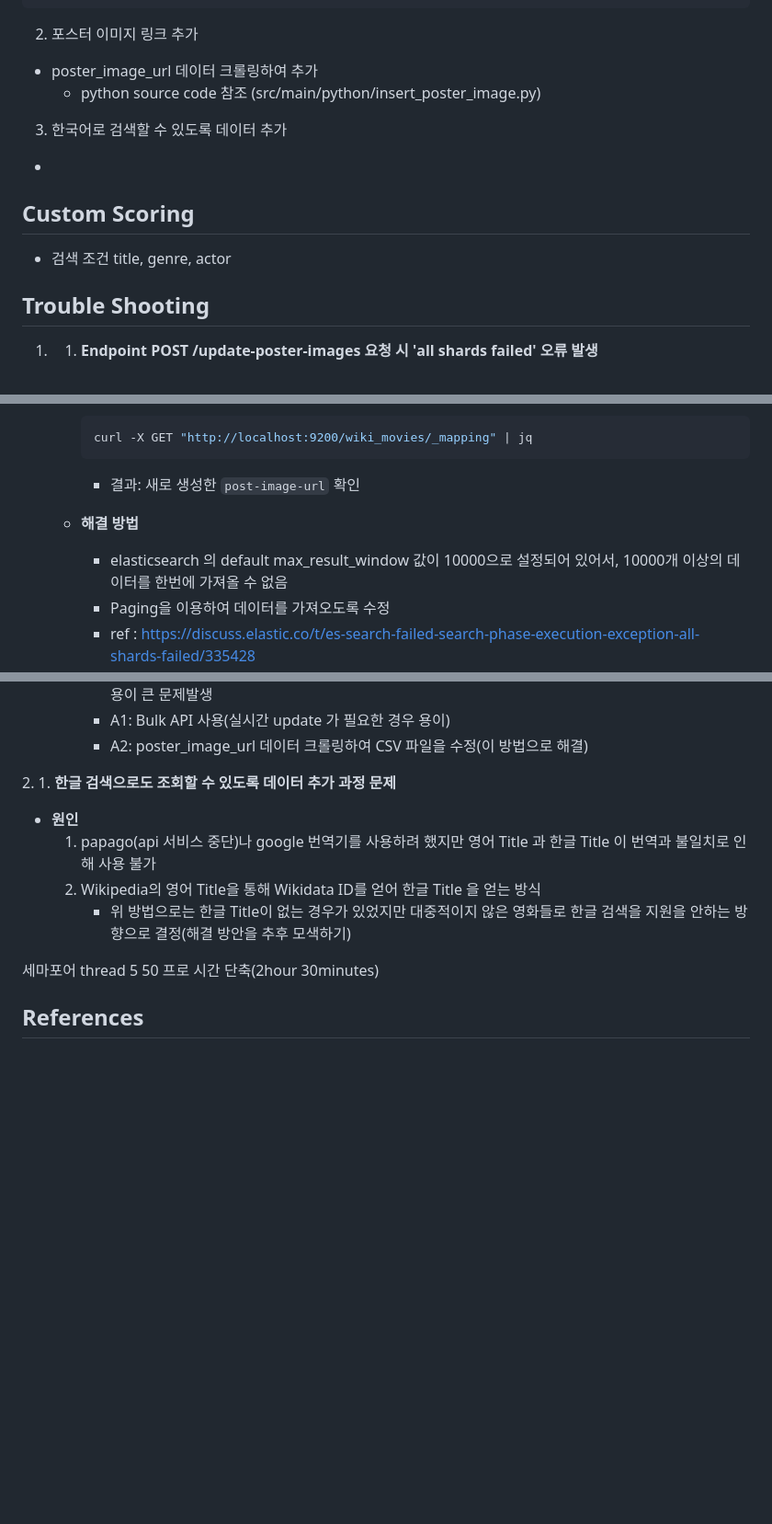
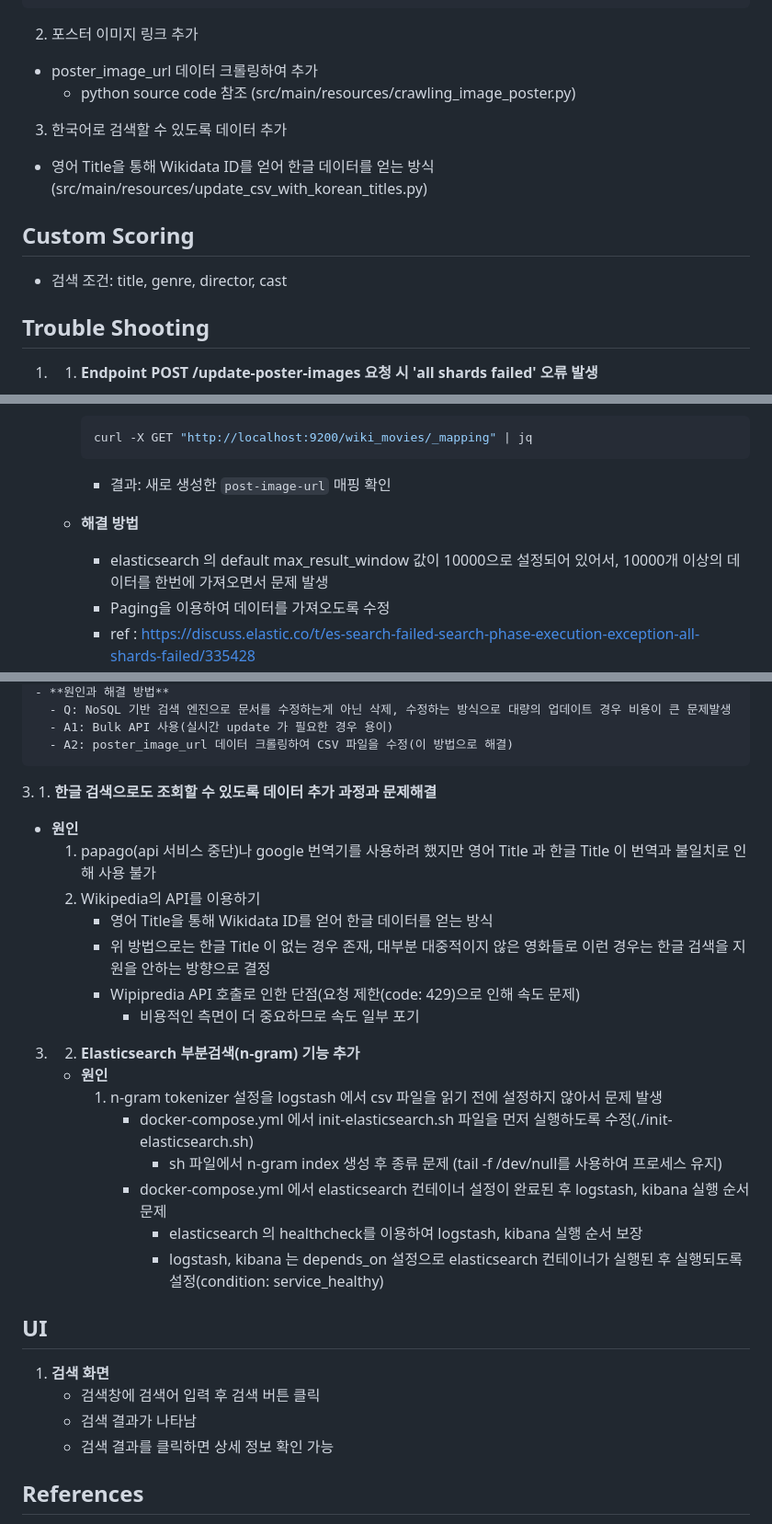
Before and after one commit to gominnam/spring-elk, a Markdown page: README.md, 3 parts joined by grey strips. Shown: that part at 92% size. Rendered like a GitHub page; blank space fills up the shorter version.

Commit message:
update REAMME.md

````diff
--- a/README.md
+++ b/README.md
@@ -39,13 +39,13 @@ with open('wiki_movie_plots_deduped.csv', 'r') as infile, open('output.csv', 'w'
 
 2. 포스터 이미지 링크 추가
 - poster_image_url 데이터 크롤링하여 추가
-  - python source code 참조 (src/main/python/insert_poster_image.py)
+  - python source code 참조 (src/main/resources/crawling_image_poster.py)
 
 3. 한국어로 검색할 수 있도록 데이터 추가
--
+- 영어 Title을 통해 Wikidata ID를 얻어 한글 데이터를 얻는 방식 (src/main/resources/update_csv_with_korean_titles.py)
 
 ## Custom Scoring
-- 검색 조건 title, genre, actor
+- 검색 조건: title, genre, director, cast
 
 
 ## Trouble Shooting
@@ -62,10 +62,10 @@ with open('wiki_movie_plots_deduped.csv', 'r') as infile, open('output.csv', 'w'
       ```bash
       curl -X GET "http://localhost:9200/wiki_movies/_mapping" | jq
       ```
-        - 결과: 새로 생성한 `post-image-url` 확인
+        - 결과: 새로 생성한 `post-image-url` 매핑 확인
 
     - **해결 방법**
-      - elasticsearch 의 default max_result_window 값이 10000으로 설정되어 있어서, 10000개 이상의 데이터를 한번에 가져올 수 없음
+      - elasticsearch 의 default max_result_window 값이 10000으로 설정되어 있어서, 10000개 이상의 데이터를 한번에 가져오면서 문제 발생
       - Paging을 이용하여 데이터를 가져오도록 수정
       - ref : https://discuss.elastic.co/t/es-search-failed-search-phase-execution-exception-all-shards-failed/335428
 
@@ -78,14 +79,32 @@ with open('wiki_movie_plots_deduped.csv', 'r') as infile, open('output.csv', 'w'
 
 
 </br></br>
-2. 1. **한글 검색으로도 조회할 수 있도록 데이터 추가 과정 문제**
+3. 1. **한글 검색으로도 조회할 수 있도록 데이터 추가 과정과 문제해결**
    - **원인**
      1. papago(api 서비스 중단)나 google 번역기를 사용하려 했지만 영어 Title 과 한글 Title 이 번역과 불일치로 인해 사용 불가
-     2. Wikipedia의 영어 Title을 통해 Wikidata ID를 얻어 한글 Title 을 얻는 방식
-        - 위 방법으로는 한글 Title이 없는 경우가 있었지만 대중적이지 않은 영화들로 한글 검색을 지원을 안하는 방향으로 결정(해결 방안을 추후 모색하기)
+     2. Wikipedia의 API를 이용하기
+        - 영어 Title을 통해 Wikidata ID를 얻어 한글 데이터를 얻는 방식
+        - 위 방법으로는 한글 Title 이 없는 경우 존재, 대부분 대중적이지 않은 영화들로 이런 경우는 한글 검색을 지원을 안하는 방향으로 결정
+        - Wipipredia API 호출로 인한 단점(요청 제한(code: 429)으로 인해 속도 문제)
+          - 비용적인 측면이 더 중요하므로 속도 일부 포기
+</br></br>
+3. 2. **Elasticsearch 부분검색(n-gram) 기능 추가**
+   - **원인**
+     1. n-gram tokenizer 설정을 logstash 에서 csv 파일을 읽기 전에 설정하지 않아서 문제 발생
+        - docker-compose.yml 에서 init-elasticsearch.sh 파일을 먼저 실행하도록 수정(./init-elasticsearch.sh)
+          - sh 파일에서 n-gram index 생성 후 종류 문제 (tail -f /dev/null를 사용하여 프로세스 유지)
+        - docker-compose.yml 에서 elasticsearch 컨테이너 설정이 완료된 후 logstash, kibana 실행 순서 문제
+          - elasticsearch 의 healthcheck를 이용하여 logstash, kibana 실행 순서 보장
+          - logstash, kibana 는 depends_on 설정으로 elasticsearch 컨테이너가 실행된 후 실행되도록 설정(condition: service_healthy)
 
 
-세마포어 thread 5 50 프로 시간 단축(2hour 30minutes)
+## UI
+
+1. **검색 화면**
+   - 검색창에 검색어 입력 후 검색 버튼 클릭
+   - 검색 결과가 나타남
+   - 검색 결과를 클릭하면 상세 정보 확인 가능
+
 ## References
 
 - [Kaggle Dataset](https://www.kaggle.com/datasets/jrobischon/wikipedia-movie-plots)
````
Also changed, not shown: other parts of README.md (+3 -1 lines).
